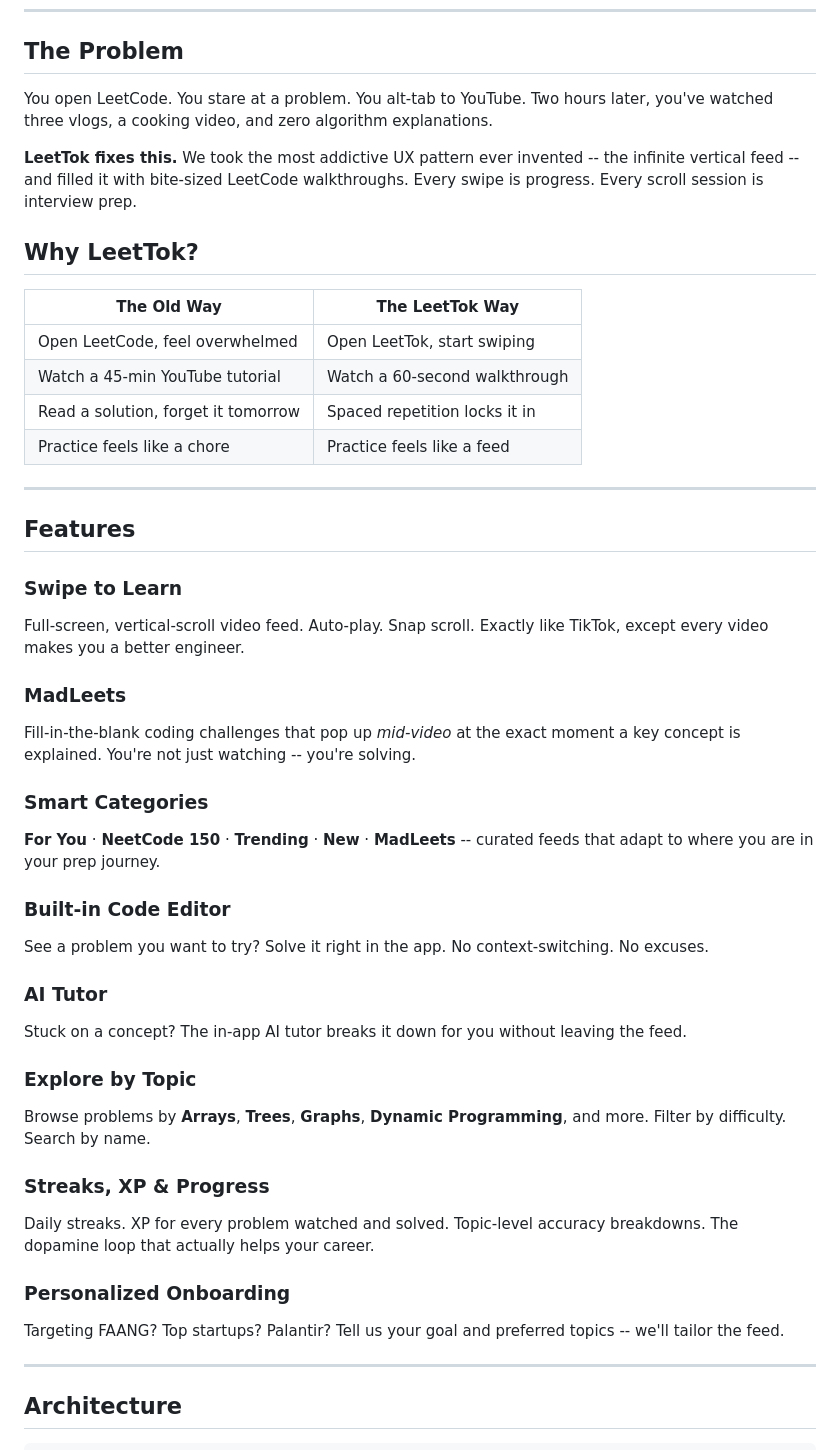
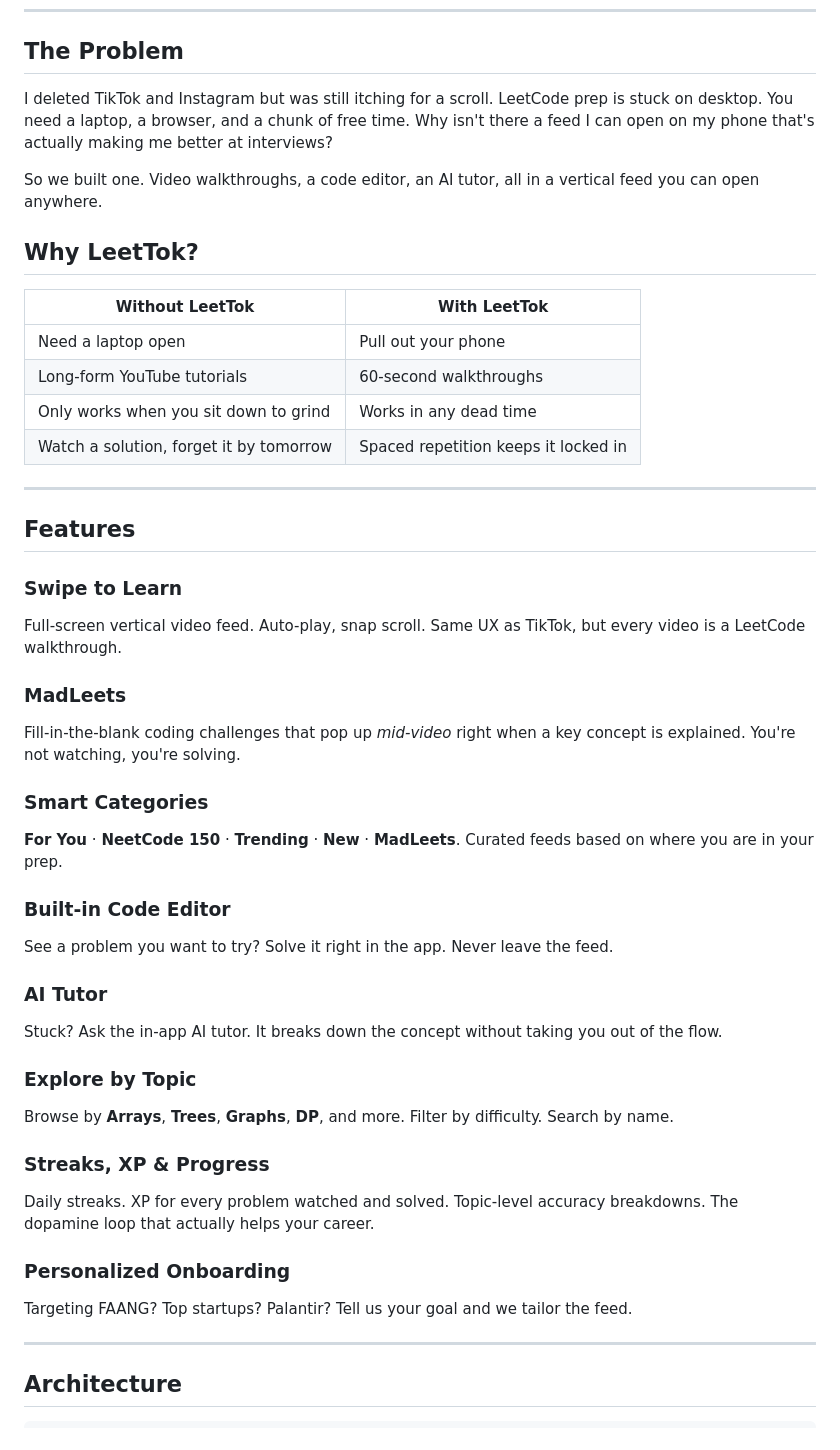
Before and after one commit to mbron64/LeetTok, a Markdown page: README.md, the part around one of its changes. Rendered like a GitHub page.

```diff
--- a/README.md
+++ b/README.md
@@ -57,46 +57,46 @@ Solve problems right in the app. Build streaks. Land offers.
 
 ## The Problem
 
-You open LeetCode. You stare at a problem. You alt-tab to YouTube. Two hours later, you've watched three vlogs, a cooking video, and zero algorithm explanations.
+I deleted TikTok and Instagram but was still itching for a scroll. LeetCode prep is stuck on desktop. You need a laptop, a browser, and a chunk of free time. Why isn't there a feed I can open on my phone that's actually making me better at interviews?
 
-**LeetTok fixes this.** We took the most addictive UX pattern ever invented -- the infinite vertical feed -- and filled it with bite-sized LeetCode walkthroughs. Every swipe is progress. Every scroll session is interview prep.
+So we built one. Video walkthroughs, a code editor, an AI tutor, all in a vertical feed you can open anywhere.
 
 ## Why LeetTok?
 
-| The Old Way | The LeetTok Way |
+| Without LeetTok | With LeetTok |
 |---|---|
-| Open LeetCode, feel overwhelmed | Open LeetTok, start swiping |
-| Watch a 45-min YouTube tutorial | Watch a 60-second walkthrough |
-| Read a solution, forget it tomorrow | Spaced repetition locks it in |
-| Practice feels like a chore | Practice feels like a feed |
+| Need a laptop open | Pull out your phone |
+| Long-form YouTube tutorials | 60-second walkthroughs |
+| Only works when you sit down to grind | Works in any dead time |
+| Watch a solution, forget it by tomorrow | Spaced repetition keeps it locked in |
 
 ---
 
 ## Features
 
 ### Swipe to Learn
-Full-screen, vertical-scroll video feed. Auto-play. Snap scroll. Exactly like TikTok, except every video makes you a better engineer.
+Full-screen vertical video feed. Auto-play, snap scroll. Same UX as TikTok, but every video is a LeetCode walkthrough.
 
 ### MadLeets
-Fill-in-the-blank coding challenges that pop up *mid-video* at the exact moment a key concept is explained. You're not just watching -- you're solving.
+Fill-in-the-blank coding challenges that pop up *mid-video* right when a key concept is explained. You're not watching, you're solving.
 
 ### Smart Categories
-**For You** · **NeetCode 150** · **Trending** · **New** · **MadLeets** -- curated feeds that adapt to where you are in your prep journey.
+**For You** · **NeetCode 150** · **Trending** · **New** · **MadLeets**. Curated feeds based on where you are in your prep.
 
 ### Built-in Code Editor
-See a problem you want to try? Solve it right in the app. No context-switching. No excuses.
+See a problem you want to try? Solve it right in the app. Never leave the feed.
 
 ### AI Tutor
-Stuck on a concept? The in-app AI tutor breaks it down for you without leaving the feed.
+Stuck? Ask the in-app AI tutor. It breaks down the concept without taking you out of the flow.
 
 ### Explore by Topic
-Browse problems by **Arrays**, **Trees**, **Graphs**, **Dynamic Programming**, and more. Filter by difficulty. Search by name.
+Browse by **Arrays**, **Trees**, **Graphs**, **DP**, and more. Filter by difficulty. Search by name.
 
 ### Streaks, XP & Progress
 Daily streaks. XP for every problem watched and solved. Topic-level accuracy breakdowns. The dopamine loop that actually helps your career.
 
 ### Personalized Onboarding
-Targeting FAANG? Top startups? Palantir? Tell us your goal and preferred topics -- we'll tailor the feed.
+Targeting FAANG? Top startups? Palantir? Tell us your goal and we tailor the feed.
 
 ---
 
```
Also changed, not shown: other parts of README.md (+24 -49 lines).
